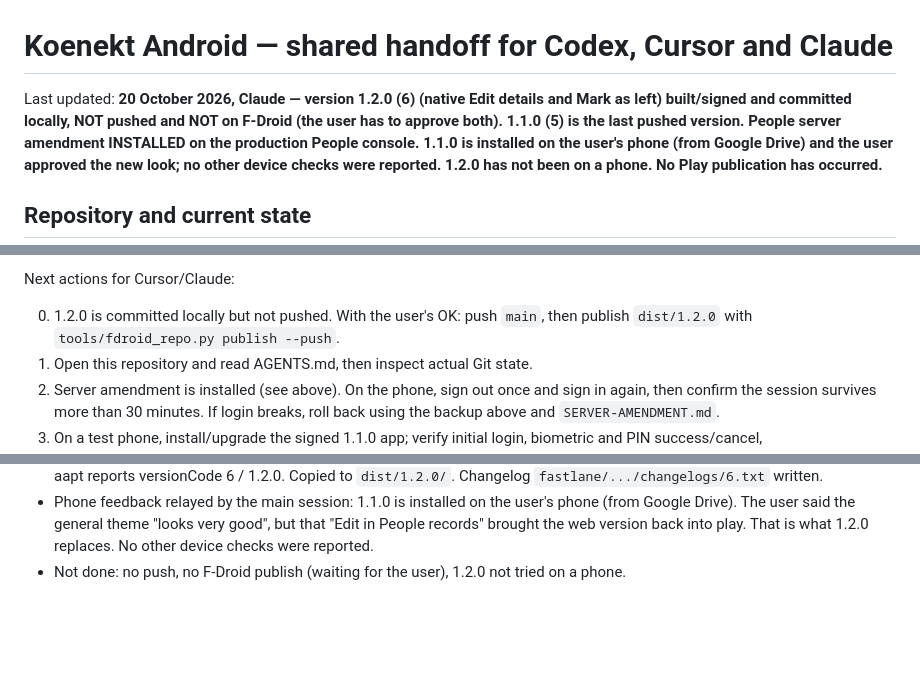
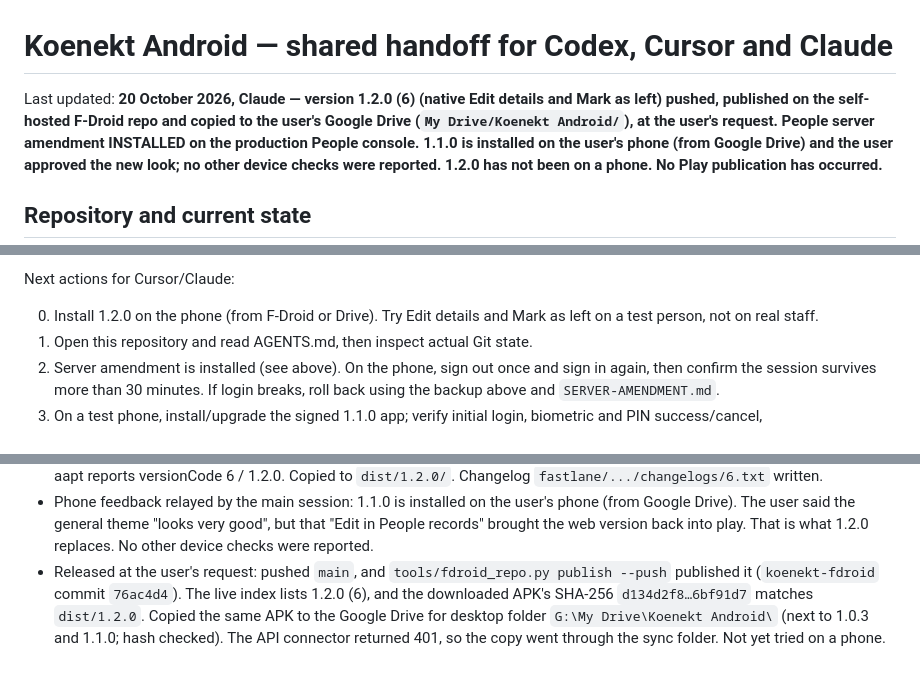
Before and after one commit to loudalley/koenekt-android, a Markdown page: README-HANDOFF.md, 3 parts joined by grey strips. Drawn GitHub-style; blank space fills up the shorter version.

Commit message:
Handoff: 1.2.0 pushed, on F-Droid and Google Drive
Co-Authored-By: Claude Opus 5.5 <noreply@anthropic.com>

```diff
--- a/README-HANDOFF.md
+++ b/README-HANDOFF.md
@@ -1,8 +1,8 @@
 # Koenekt Android — shared handoff for Codex, Cursor and Claude
 
 Last updated: **20 October 2026, Claude — version 1.2.0 (6) (native Edit details and
-Mark as left) built/signed and committed locally, NOT pushed and NOT on F-Droid
-(the user has to approve both). 1.1.0 (5) is the last pushed version. People server
+Mark as left) pushed, published on the self-hosted F-Droid repo and copied to the
+user's Google Drive (`My Drive/Koenekt Android/`), at the user's request. People server
 amendment INSTALLED on the production People console. 1.1.0 is installed on the
 user's phone (from Google Drive) and the user approved the new look; no other device
 checks were reported. 1.2.0 has not been on a phone. No Play publication has occurred.**
@@ -112,8 +112,8 @@ the repository move.
 
 Next actions for Cursor/Claude:
 
-0. 1.2.0 is committed locally but not pushed. With the user's OK: push `main`,
-   then publish `dist/1.2.0` with `tools/fdroid_repo.py publish --push`.
+0. Install 1.2.0 on the phone (from F-Droid or Drive). Try Edit details and Mark as
+   left on a test person, not on real staff.
 1. Open this repository and read AGENTS.md, then inspect actual Git state.
 2. Server amendment is installed (see above). On the phone, sign out once and
    sign in again, then confirm the session survives more than 30 minutes. If login
@@ -279,5 +279,10 @@ built 1.1.0: replace the summary's "Edit in People records" button with native s
   (from Google Drive). The user said the general theme "looks very good", but that
   "Edit in People records" brought the web version back into play. That is what 1.2.0
   replaces. No other device checks were reported.
-- Not done: no push, no F-Droid publish (waiting for the user), 1.2.0 not tried on
-  a phone.
+- Released at the user's request: pushed `main`, and `tools/fdroid_repo.py publish
+  --push` published it (`koenekt-fdroid` commit `76ac4d4`). The live index lists 1.2.0
+  (6), and the downloaded APK's SHA-256 `d134d2f8…6bf91d7` matches `dist/1.2.0`.
+  Copied the same APK to the Google Drive for desktop folder
+  `G:\My Drive\Koenekt Android\` (next to 1.0.3 and 1.1.0; hash checked).
+  The API connector returned 401, so the copy went through the sync folder.
+  Not yet tried on a phone.
```
